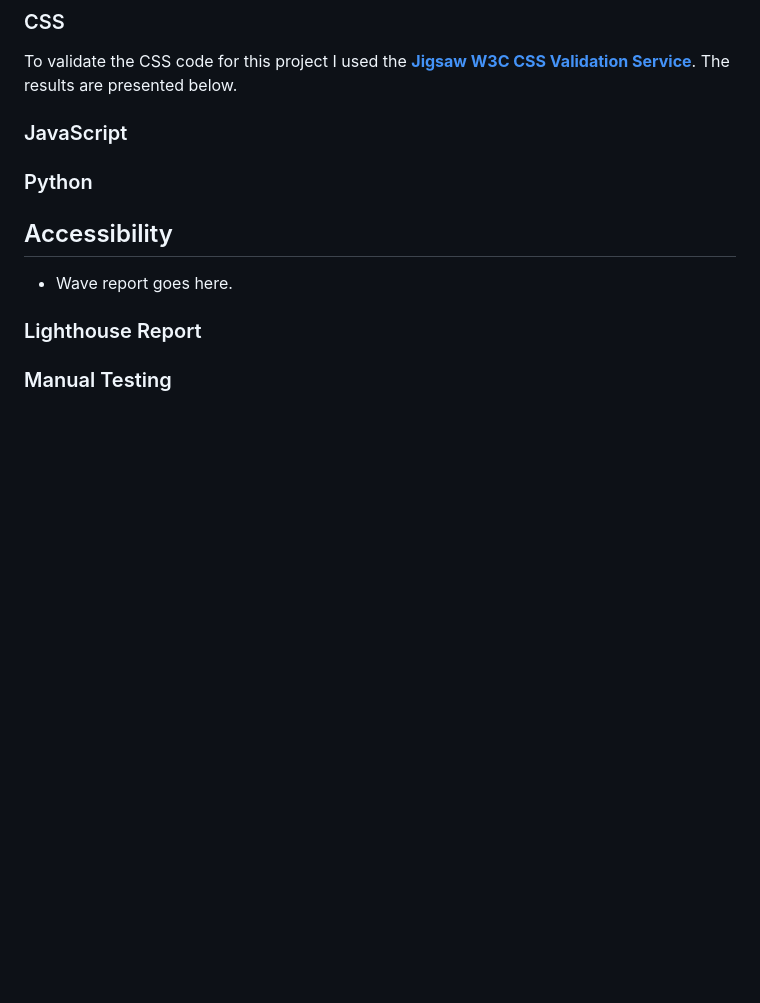
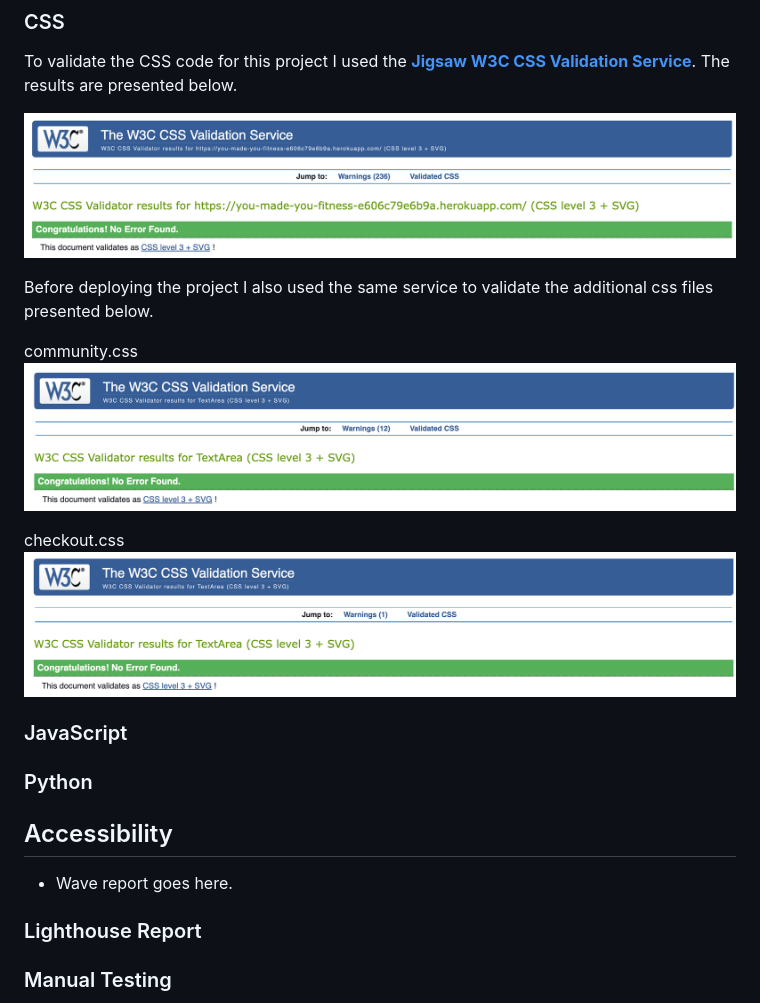
Before and after one commit to gustafsson96/you-made-you-fitness, a Markdown page: TESTING.md, the part around the change. Drawn GitHub-style; pictures changed too: documentation/testing/css-validation-additional-checkoutcss.png (added), documentation/testing/css-validation-additional-comminitycss.png (added), documentation/testing/css-validation-ymy-heroku.png (added); blank space fills up the shorter version.

Commit message:
Add css validation results to TESTING.md

```diff
--- a/TESTING.md
+++ b/TESTING.md
@@ -119,6 +119,16 @@ contact.html
 
 To validate the CSS code for this project I used the **[Jigsaw W3C CSS Validation Service](https://jigsaw.w3.org/css-validator/)**. The results are presented below.
 
+![css validation](/documentation/testing/css-validation-ymy-heroku.png)
+
+Before deploying the project I also used the same service to validate the additional css files presented below.
+
+community.css
+![css validation community](/documentation/testing/css-validation-additional-comminitycss.png)
+
+checkout.css
+![css validation checkout](/documentation/testing/css-validation-additional-checkoutcss.png)
+
 ### JavaScript
 
 ### Python
```
